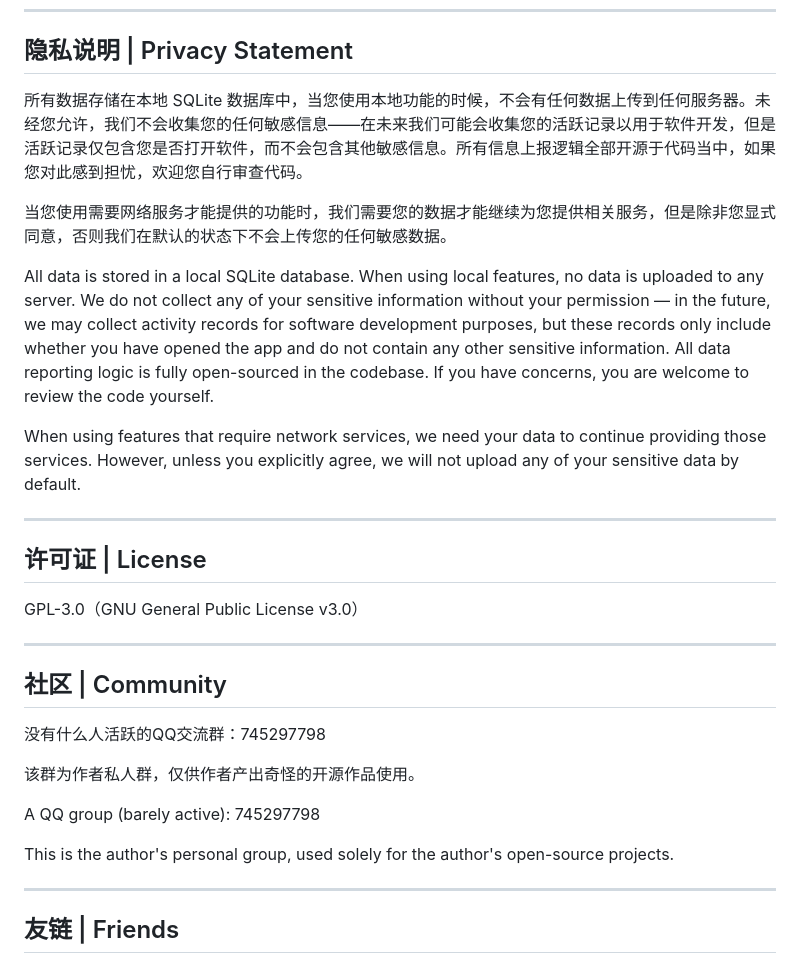
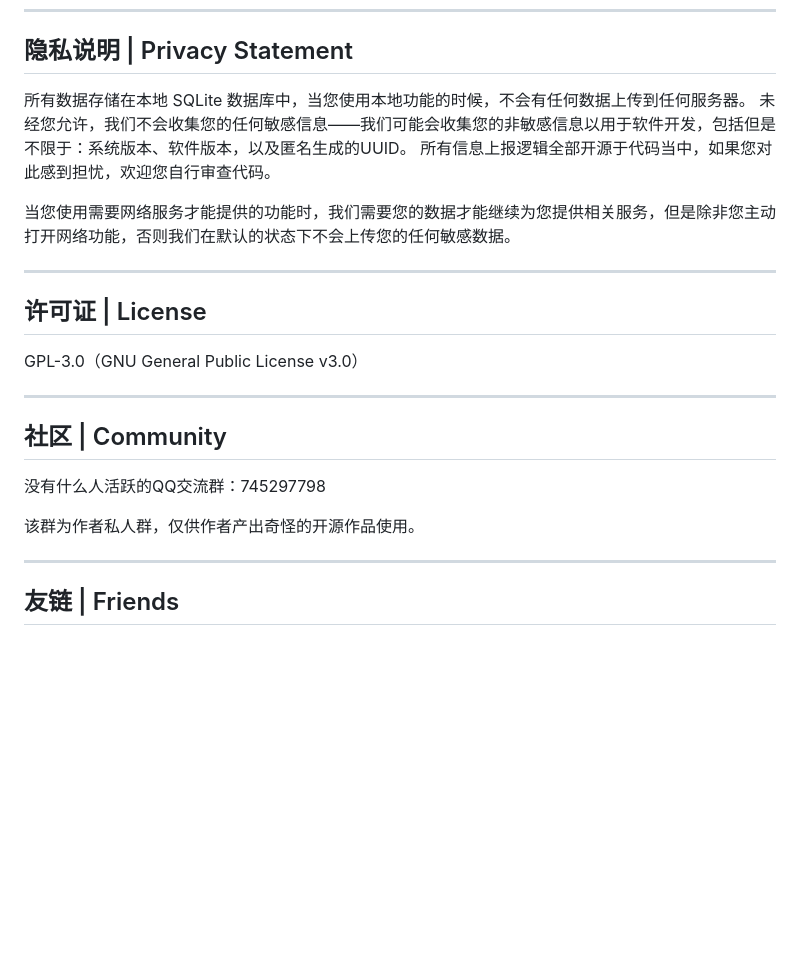
Before and after one commit to fsxxzjpbp/DickHelper, a Markdown page: README.md, the part around the change. GitHub-like rendering; blank space fills up the shorter version.

Commit message:
Revise privacy statement and English translation
Updated privacy statement to clarify data collection practices and modified English translation for consistency.

```diff
--- a/README.md
+++ b/README.md
@@ -129,13 +129,11 @@ Release workflow 会校验：
 
 ## 隐私说明 | Privacy Statement
 
-所有数据存储在本地 SQLite 数据库中，当您使用本地功能的时候，不会有任何数据上传到任何服务器。未经您允许，我们不会收集您的任何敏感信息——在未来我们可能会收集您的活跃记录以用于软件开发，但是活跃记录仅包含您是否打开软件，而不会包含其他敏感信息。所有信息上报逻辑全部开源于代码当中，如果您对此感到担忧，欢迎您自行审查代码。
+所有数据存储在本地 SQLite 数据库中，当您使用本地功能的时候，不会有任何数据上传到任何服务器。
+未经您允许，我们不会收集您的任何敏感信息——我们可能会收集您的非敏感信息以用于软件开发，包括但是不限于：系统版本、软件版本，以及匿名生成的UUID。
+所有信息上报逻辑全部开源于代码当中，如果您对此感到担忧，欢迎您自行审查代码。
 
-当您使用需要网络服务才能提供的功能时，我们需要您的数据才能继续为您提供相关服务，但是除非您显式同意，否则我们在默认的状态下不会上传您的任何敏感数据。
-
-All data is stored in a local SQLite database. When using local features, no data is uploaded to any server. We do not collect any of your sensitive information without your permission — in the future, we may collect activity records for software development purposes, but these records only include whether you have opened the app and do not contain any other sensitive information. All data reporting logic is fully open-sourced in the codebase. If you have concerns, you are welcome to review the code yourself.
-
-When using features that require network services, we need your data to continue providing those services. However, unless you explicitly agree, we will not upload any of your sensitive data by default.
+当您使用需要网络服务才能提供的功能时，我们需要您的数据才能继续为您提供相关服务，但是除非您主动打开网络功能，否则我们在默认的状态下不会上传您的任何敏感数据。
 
 ---
 
@@ -151,10 +149,6 @@ GPL-3.0（GNU General Public License v3.0）
 
 该群为作者私人群，仅供作者产出奇怪的开源作品使用。
 
-A QQ group (barely active): 745297798
-
-This is the author's personal group, used solely for the author's open-source projects.
-
 ---
 
 ## 友链 | Friends
```
